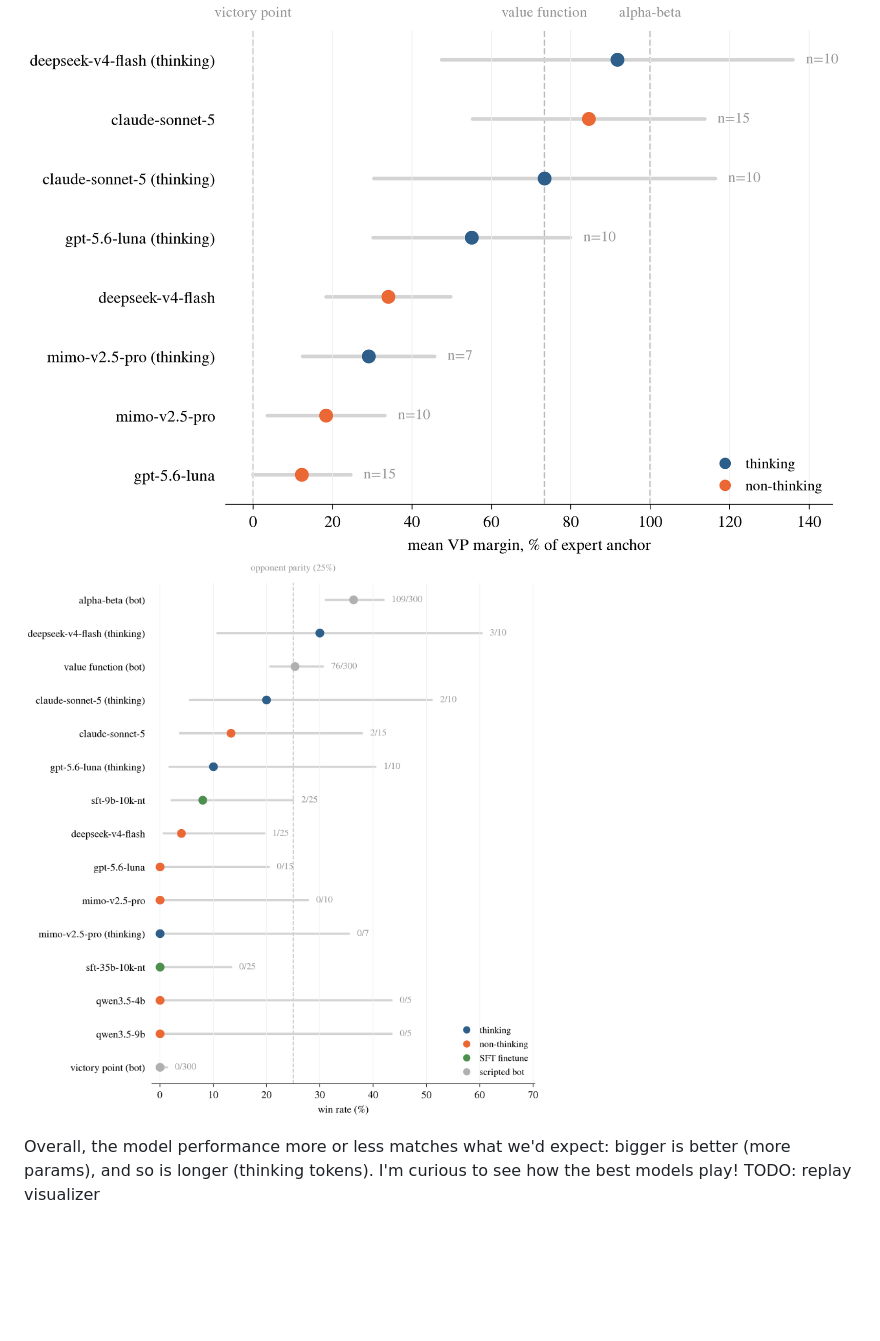
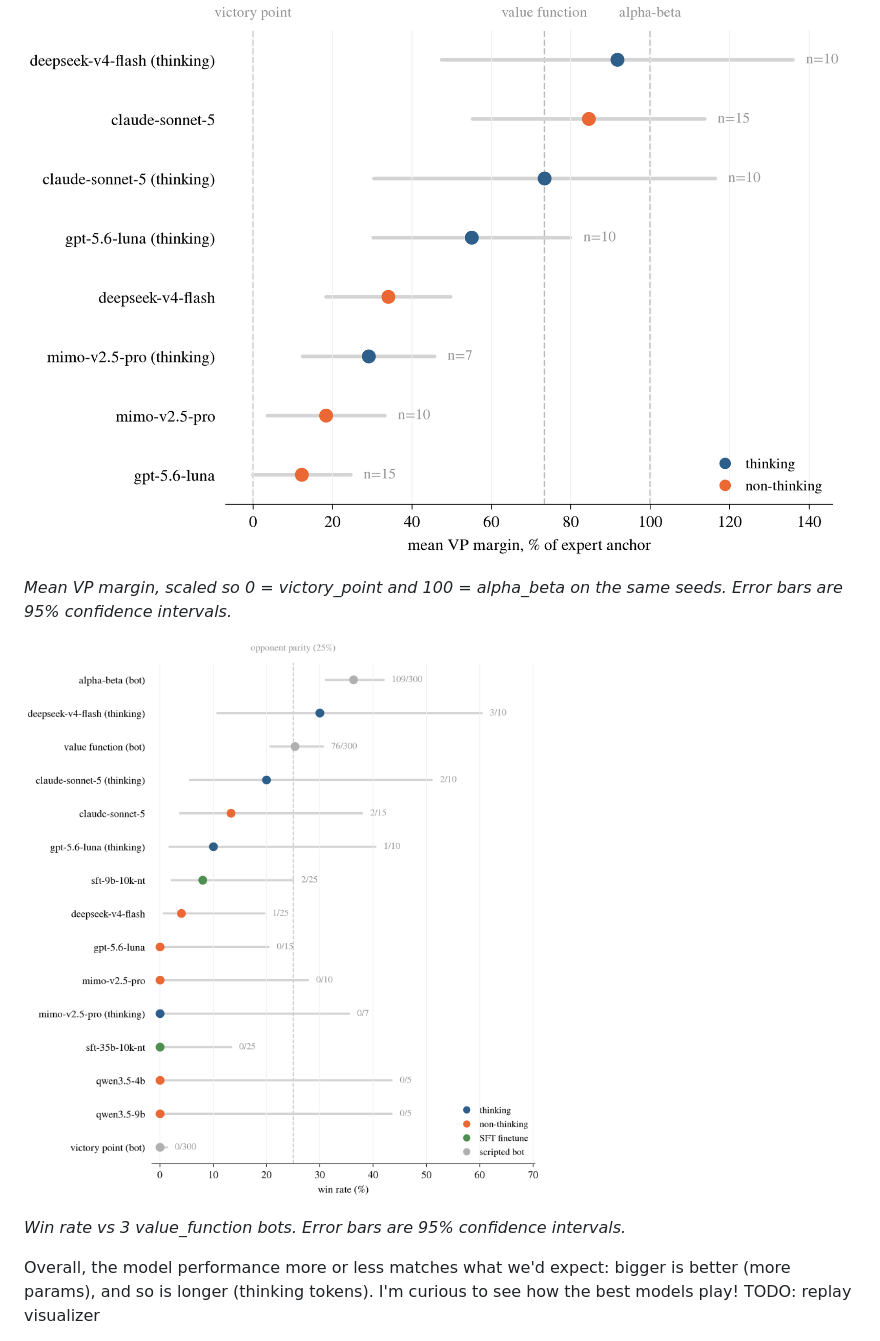
Before and after one commit to taziksh/catan-llm, a Markdown page: README.md, the part around the change. GitHub-like rendering; blank space fills up the shorter version.

Commit message:
doc: Leaderboard chart captions

```diff
--- a/README.md
+++ b/README.md
@@ -252,7 +252,12 @@ Games are only seed-deterministic under `PYTHONHASHSEED=0`, so the env refuses t
 From our first set of experiments (n=5):
 
 ![LLMs vs bot anchors](assets/models_vs_anchors.png)
-![LLMs vs bot anchors](assets/models_winrate.png)
+
+*Mean VP margin, scaled so 0 = victory_point and 100 = alpha_beta on the same seeds. Error bars are 95% confidence intervals.*
+
+![Catan win rate leaderboard](assets/models_winrate.png)
+
+*Win rate vs 3 value_function bots. Error bars are 95% confidence intervals.*
 
 Overall, the model performance more or less matches what we'd expect: bigger is better (more params), and so is longer (thinking tokens). I'm curious to see how the best models play! TODO: replay visualizer
 
```
